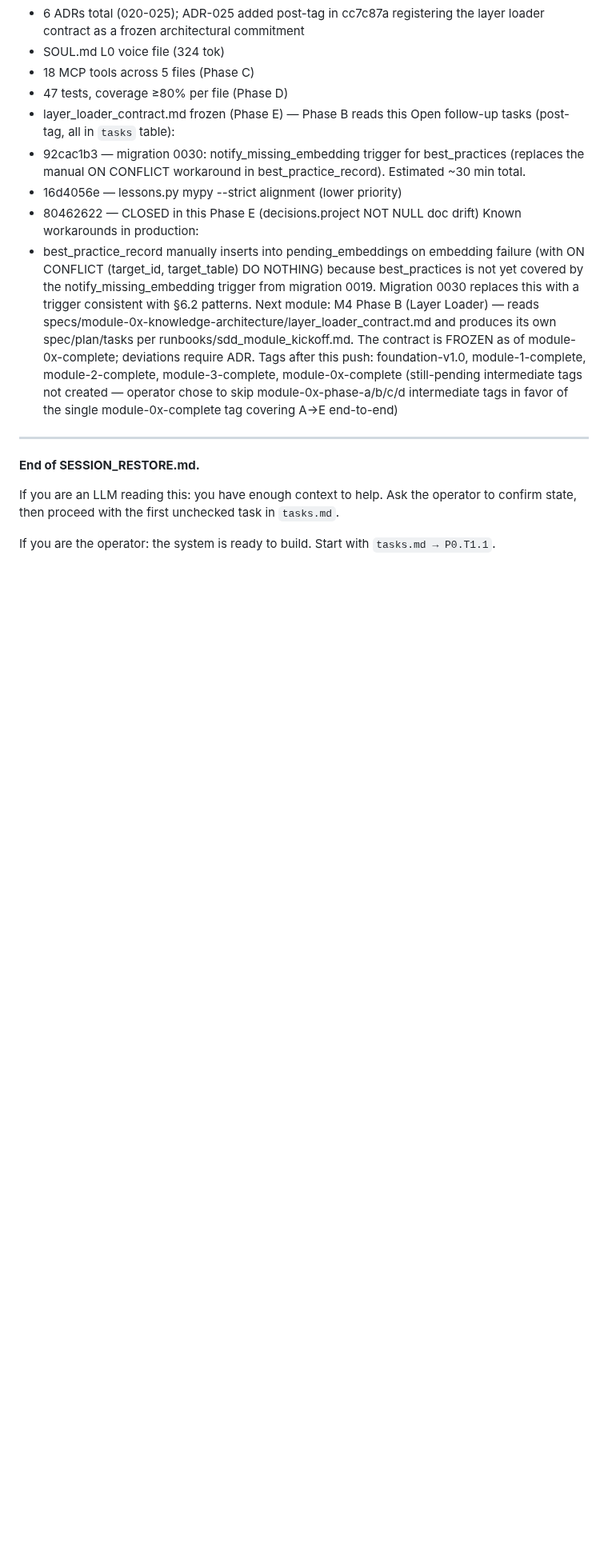
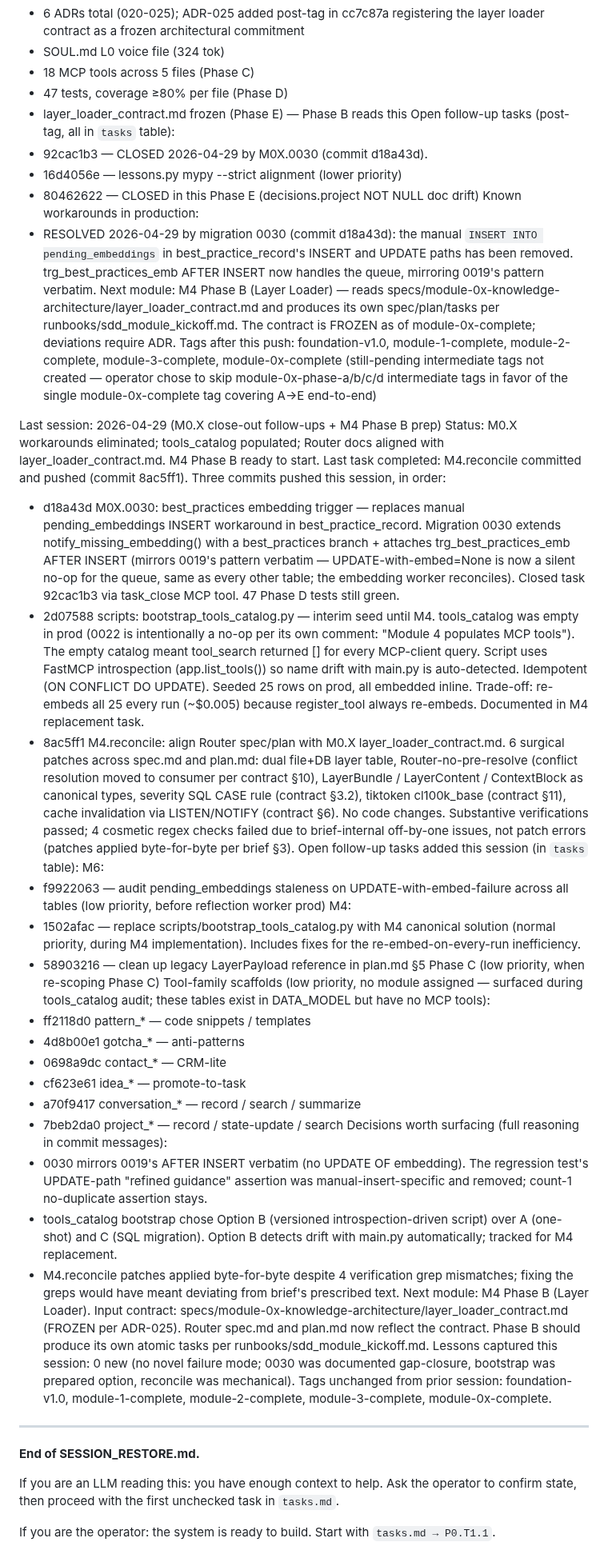
Before and after one commit to pr3t3l/pretel-os, a Markdown page: SESSION_RESTORE.md, the part around one of its changes. Shown at 80% size. Drawn GitHub-style; blank space fills up the shorter version.

Commit message:
SESSION_RESTORE.md: 2026-04-29 follow-up session — §2 + §13 hygiene
§2 Current state:
  - Phase line + Top of stack updated: M0.X complete (49edc0c), M4 Phase B
    next, layer_loader_contract.md is the frozen input. Tag references and
    commit pointers (49edc0c, 8ac5ff1) added.
  - "What is done" gained M0.X Phase C (18 tools), Phase D (47 tests),
    Phase E (contract frozen + tag), and M0X.0030 (workaround closed).
  - "What is not done" pruned to M4 Phase B (unblocked) + M4 C-F + M5-M8.
  - "Where to find Phase C source-of-truth" subsection retired and replaced
    with "Where to find M4 Phase B source-of-truth" pointing to the frozen
    contract + reconciled router spec/plan.

§13 prior entry (M0.X Phase E close):
  - Open follow-ups: 92cac1b3 marked CLOSED 2026-04-29 by M0X.0030 (d18a43d).
  - "Known workarounds in production" replaced with RESOLVED note (the
    manual pending_embeddings INSERT in best_practice_record was removed
    in 0030; trg_best_practices_emb AFTER INSERT now handles the queue).

§13 new entry appended for this session:
  - Three commits: d18a43d (0030), 2d07588 (bootstrap script), 8ac5ff1
    (M4.reconcile).
  - 9 new follow-up tasks: 1 M6 (pending_embeddings staleness audit),
    2 M4 (bootstrap replacement, legacy LayerPayload cleanup), 6 tool-
    family scaffolds with no module assigned (pattern/gotcha/contact/
    idea/conversation/project).
  - Decisions worth surfacing: 0030 INSERT-only mirror choice, bootstrap
    Option B over A/C, M4.reconcile byte-for-byte vs grep mismatches.
  - Lessons captured: 0 new.
  - Tags unchanged: module-0x-complete remains the latest.

No code, test, or migration changes.

Co-Authored-By: Claude Opus 4.7 (1M context) <noreply@anthropic.com>

```diff
--- a/SESSION_RESTORE.md
+++ b/SESSION_RESTORE.md
@@ -448,17 +451,14 @@ M0.X scope shipped (Phases A→E):
   - 47 tests, coverage ≥80% per file (Phase D)
   - layer_loader_contract.md frozen (Phase E) — Phase B reads this
 Open follow-up tasks (post-tag, all in `tasks` table):
-  - 92cac1b3 — migration 0030: notify_missing_embedding trigger for
-    best_practices (replaces the manual ON CONFLICT workaround in
-    best_practice_record). Estimated ~30 min total.
+  - 92cac1b3 — CLOSED 2026-04-29 by M0X.0030 (commit d18a43d).
   - 16d4056e — lessons.py mypy --strict alignment (lower priority)
   - 80462622 — CLOSED in this Phase E (decisions.project NOT NULL doc drift)
 Known workarounds in production:
-  - best_practice_record manually inserts into pending_embeddings on
-    embedding failure (with ON CONFLICT (target_id, target_table) DO
-    NOTHING) because best_practices is not yet covered by the
-    notify_missing_embedding trigger from migration 0019. Migration 0030
-    replaces this with a trigger consistent with §6.2 patterns.
+  - RESOLVED 2026-04-29 by migration 0030 (commit d18a43d): the manual
+    `INSERT INTO pending_embeddings` in best_practice_record's INSERT
+    and UPDATE paths has been removed. trg_best_practices_emb AFTER
+    INSERT now handles the queue, mirroring 0019's pattern verbatim.
 Next module: M4 Phase B (Layer Loader) — reads
   specs/module-0x-knowledge-architecture/layer_loader_contract.md and
   produces its own spec/plan/tasks per runbooks/sdd_module_kickoff.md.
@@ -469,6 +469,81 @@ Tags after this push:
   (still-pending intermediate tags not created — operator chose to skip
    module-0x-phase-a/b/c/d intermediate tags in favor of the single
    module-0x-complete tag covering A→E end-to-end)
+
+
+Last session: 2026-04-29 (M0.X close-out follow-ups + M4 Phase B prep)
+Status: M0.X workarounds eliminated; tools_catalog populated; Router
+  docs aligned with layer_loader_contract.md. M4 Phase B ready to start.
+Last task completed: M4.reconcile committed and pushed (commit 8ac5ff1).
+Three commits pushed this session, in order:
+  - d18a43d M0X.0030: best_practices embedding trigger — replaces manual
+            pending_embeddings INSERT workaround in best_practice_record.
+            Migration 0030 extends notify_missing_embedding() with a
+            best_practices branch + attaches trg_best_practices_emb AFTER
+            INSERT (mirrors 0019's pattern verbatim — UPDATE-with-embed=None
+            is now a silent no-op for the queue, same as every other table;
+            the embedding worker reconciles). Closed task 92cac1b3 via
+            task_close MCP tool. 47 Phase D tests still green.
+  - 2d07588 scripts: bootstrap_tools_catalog.py — interim seed until M4.
+            tools_catalog was empty in prod (0022 is intentionally a no-op
+            per its own comment: "Module 4 populates MCP tools"). The empty
+            catalog meant tool_search returned [] for every MCP-client
+            query. Script uses FastMCP introspection (app.list_tools()) so
+            name drift with main.py is auto-detected. Idempotent (ON
+            CONFLICT DO UPDATE). Seeded 25 rows on prod, all embedded
+            inline. Trade-off: re-embeds all 25 every run (~$0.005)
+            because register_tool always re-embeds. Documented in M4
+            replacement task.
+  - 8ac5ff1 M4.reconcile: align Router spec/plan with M0.X
+            layer_loader_contract.md. 6 surgical patches across spec.md
+            and plan.md: dual file+DB layer table, Router-no-pre-resolve
+            (conflict resolution moved to consumer per contract §10),
+            LayerBundle / LayerContent / ContextBlock as canonical types,
+            severity SQL CASE rule (contract §3.2), tiktoken cl100k_base
+            (contract §11), cache invalidation via LISTEN/NOTIFY (contract
+            §6). No code changes. Substantive verifications passed; 4
+            cosmetic regex checks failed due to brief-internal off-by-one
+            issues, not patch errors (patches applied byte-for-byte per
+            brief §3).
+Open follow-up tasks added this session (in `tasks` table):
+  M6:
+  - f9922063 — audit pending_embeddings staleness on UPDATE-with-embed-failure
+              across all tables (low priority, before reflection worker prod)
+  M4:
+  - 1502afac — replace scripts/bootstrap_tools_catalog.py with M4 canonical
+              solution (normal priority, during M4 implementation). Includes
+              fixes for the re-embed-on-every-run inefficiency.
+  - 58903216 — clean up legacy LayerPayload reference in plan.md §5
+              Phase C (low priority, when re-scoping Phase C)
+  Tool-family scaffolds (low priority, no module assigned — surfaced during
+   tools_catalog audit; these tables exist in DATA_MODEL but have no MCP tools):
+  - ff2118d0 pattern_*       — code snippets / templates
+  - 4d8b00e1 gotcha_*        — anti-patterns
+  - 0698a9dc contact_*       — CRM-lite
+  - cf623e61 idea_*          — promote-to-task
+  - a70f9417 conversation_*  — record / search / summarize
+  - 7beb2da0 project_*       — record / state-update / search
+Decisions worth surfacing (full reasoning in commit messages):
+  - 0030 mirrors 0019's AFTER INSERT verbatim (no UPDATE OF embedding).
+    The regression test's UPDATE-path "refined guidance" assertion was
+    manual-insert-specific and removed; count-1 no-duplicate assertion
+    stays.
+  - tools_catalog bootstrap chose Option B (versioned introspection-driven
+    script) over A (one-shot) and C (SQL migration). Option B detects
+    drift with main.py automatically; tracked for M4 replacement.
+  - M4.reconcile patches applied byte-for-byte despite 4 verification
+    grep mismatches; fixing the greps would have meant deviating from
+    brief's prescribed text.
+Next module: M4 Phase B (Layer Loader). Input contract:
+  specs/module-0x-knowledge-architecture/layer_loader_contract.md (FROZEN
+  per ADR-025). Router spec.md and plan.md now reflect the contract.
+  Phase B should produce its own atomic tasks per
+  runbooks/sdd_module_kickoff.md.
+Lessons captured this session: 0 new (no novel failure mode; 0030 was
+  documented gap-closure, bootstrap was prepared option, reconcile was
+  mechanical).
+Tags unchanged from prior session: foundation-v1.0, module-1-complete,
+  module-2-complete, module-3-complete, module-0x-complete.
 ---
 
 **End of SESSION_RESTORE.md.**
```
Also changed, not shown: other parts of SESSION_RESTORE.md (+12 -9 lines).
